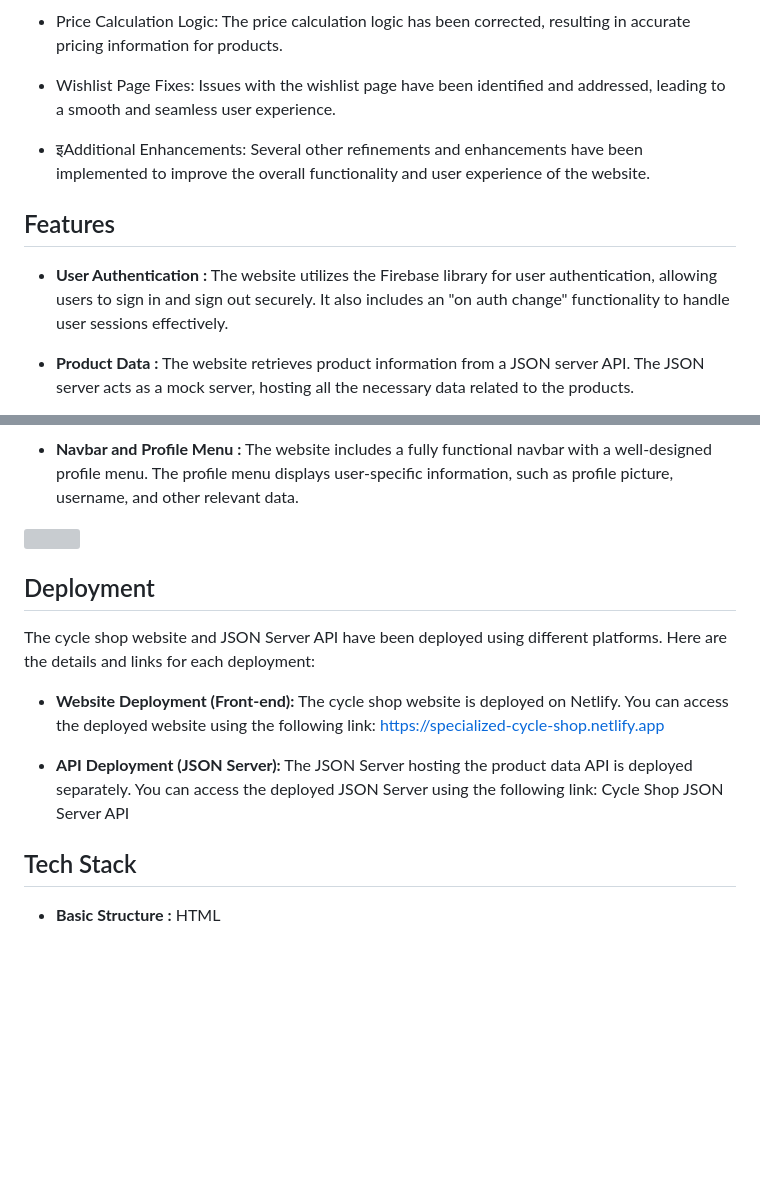
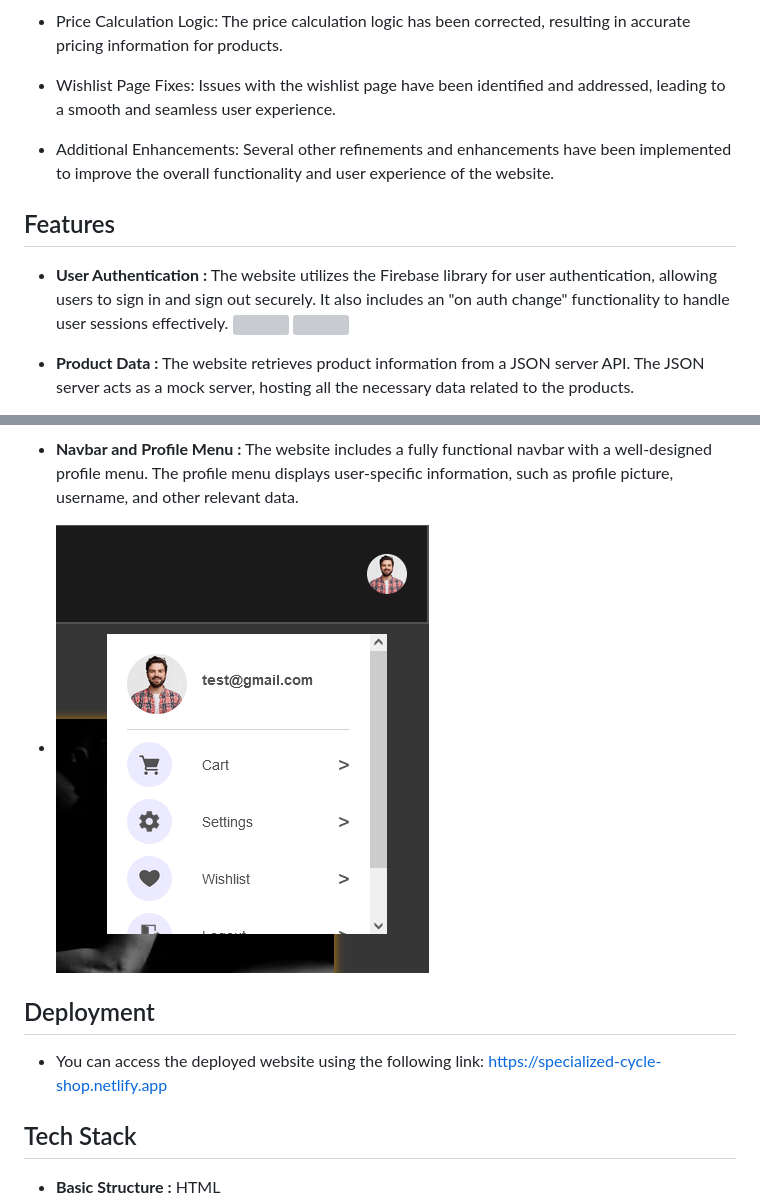
Before and after one commit to YAGPATH/SpecializedCycleShop-Clone-, a Markdown page: README.md, 2 parts joined by grey strips. Drawn GitHub-style; pictures changed too: Images/Screenshots/Profile Menu Screenshot.png (added); blank space fills up the shorter version; grey boxes are pictures that could not be loaded.

Commit message:
updated with readme file

```diff
--- a/README.md
+++ b/README.md
@@ -17,12 +18,15 @@ I am proud to present this enhanced version, which demonstrates my expertise, de
 
   - Wishlist Page Fixes: Issues with the wishlist page have been identified and addressed, leading to a smooth and seamless user experience.
 
-  - इAdditional Enhancements: Several other refinements and enhancements have been implemented to improve the overall functionality and user experience of the website.
+  - Additional Enhancements: Several other refinements and enhancements have been implemented to improve the overall functionality and user experience of the website.
 
 
 ## Features
 
 - **User Authentication :** The website utilizes the Firebase library for user authentication, allowing users to sign in and sign out securely. It also includes an "on auth change" functionality to handle user sessions effectively.
+![](/Images/Screenshots/SignInPage%20Screenshot.png.png)
+![](/Images/Screenshots/SignupPage%20Screenshot.png.png)
+
 
 - **Product Data :** The website retrieves product information from a JSON server API. The JSON server acts as a mock server, hosting all the necessary data related to the products.
 
@@ -29,6 +35,6 @@ I am proud to present this enhanced version, which demonstrates my expertise, de
 - **Navbar and Profile Menu :** The website includes a fully functional navbar with a well-designed profile menu. The profile menu displays user-specific information, such as profile picture, username, and other relevant data.
 
-![](/Images/Screenshots/Navn%20Profile%20Info%20Menu%20Screenshot.png)
+- ![](/Images/Screenshots/Profile%20Menu%20Screenshot.png)
 
 
 
@@ -36,11 +42,9 @@ I am proud to present this enhanced version, which demonstrates my expertise, de
 
 ## Deployment
 
-The cycle shop website and JSON Server API have been deployed using different platforms. Here are the details and links for each deployment:
+- You can access the deployed website using the following link: https://specialized-cycle-shop.netlify.app
 
-- **Website Deployment (Front-end):** The cycle shop website is deployed on Netlify. You can access the deployed website using the following link: https://specialized-cycle-shop.netlify.app
 
-- **API Deployment (JSON Server):** The JSON Server hosting the product data API is deployed separately. You can access the deployed JSON Server using the following link: Cycle Shop JSON Server API
 
 
 
```
Also changed, not shown: other parts of README.md (+15 -0 lines), Images/Screenshots/Responsive Signup Page for Tablet.png (added), Images/Screenshots/Responsive signin Page.png (added), 3 other files.
